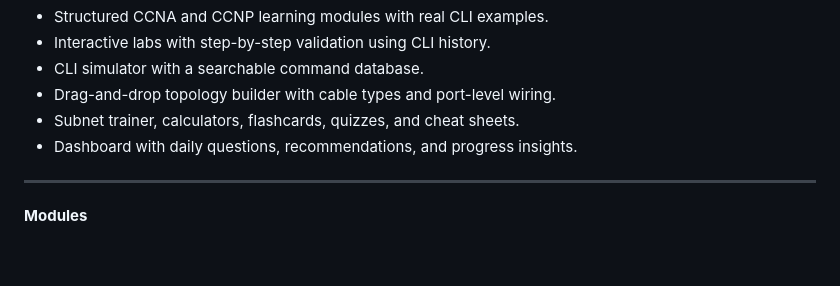
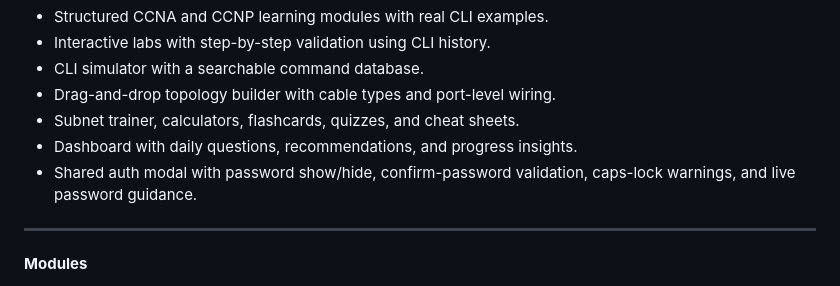
Before and after one commit to vivekmarathe2004/RouteForge, a Markdown page: README.md, the part around the change. Drawn GitHub-style; blank space fills up the shorter version.

Commit message:
Document auth password UX

```diff
--- a/README.md
+++ b/README.md
@@ -11,6 +11,7 @@ RouteForge is a browser-first CCNA/CCNP learning platform that combines structur
 - Drag-and-drop topology builder with cable types and port-level wiring.
 - Subnet trainer, calculators, flashcards, quizzes, and cheat sheets.
 - Dashboard with daily questions, recommendations, and progress insights.
+- Shared auth modal with password show/hide, confirm-password validation, caps-lock warnings, and live password guidance.
 
 ---
 
```
